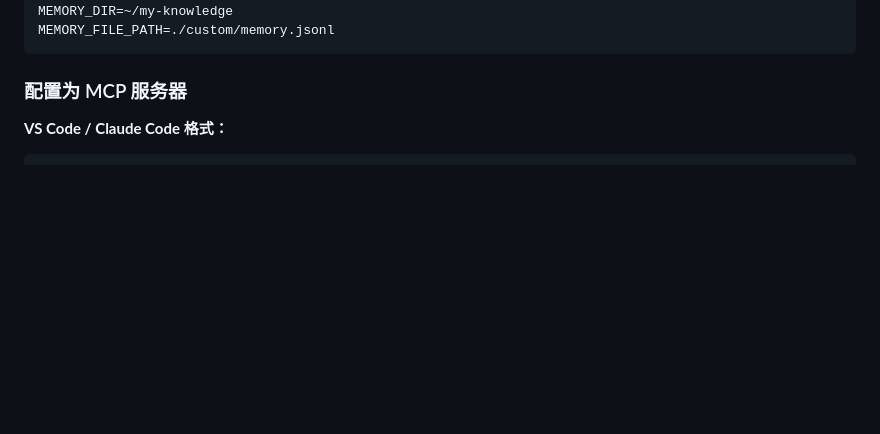
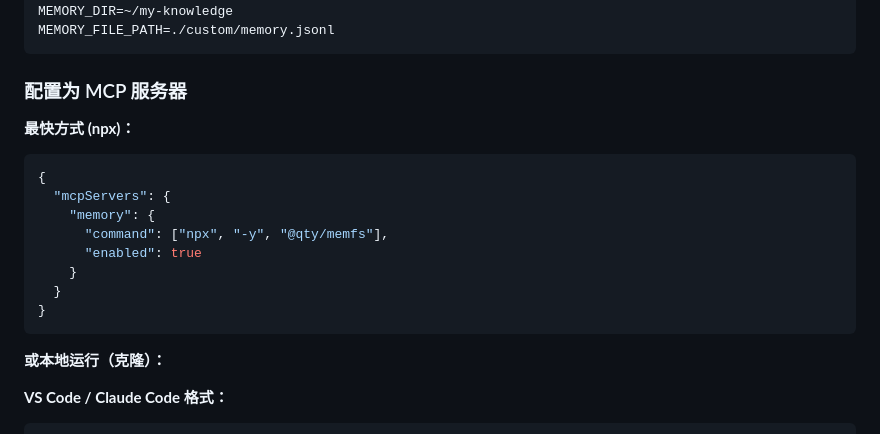
Before and after one commit to Qtgcy08/MemFS, a Markdown page: docs/README_zh-CN.md, the part around the change. GitHub-like rendering; blank space fills up the shorter version.

Commit message:
docs: add npx MCP config to README

````diff
--- a/docs/README_zh-CN.md
+++ b/docs/README_zh-CN.md
@@ -48,6 +48,20 @@ MEMORY_FILE_PATH=./custom/memory.jsonl
 ```
 
 ### 配置为 MCP 服务器
+
+**最快方式 (npx)：**
+```json
+{
+  "mcpServers": {
+    "memory": {
+      "command": ["npx", "-y", "@qty/memfs"],
+      "enabled": true
+    }
+  }
+}
+```
+
+**或本地运行（克隆）：**
 
 **VS Code / Claude Code 格式：**
 
````
Also changed, not shown: README.md (+14 -0 lines).
